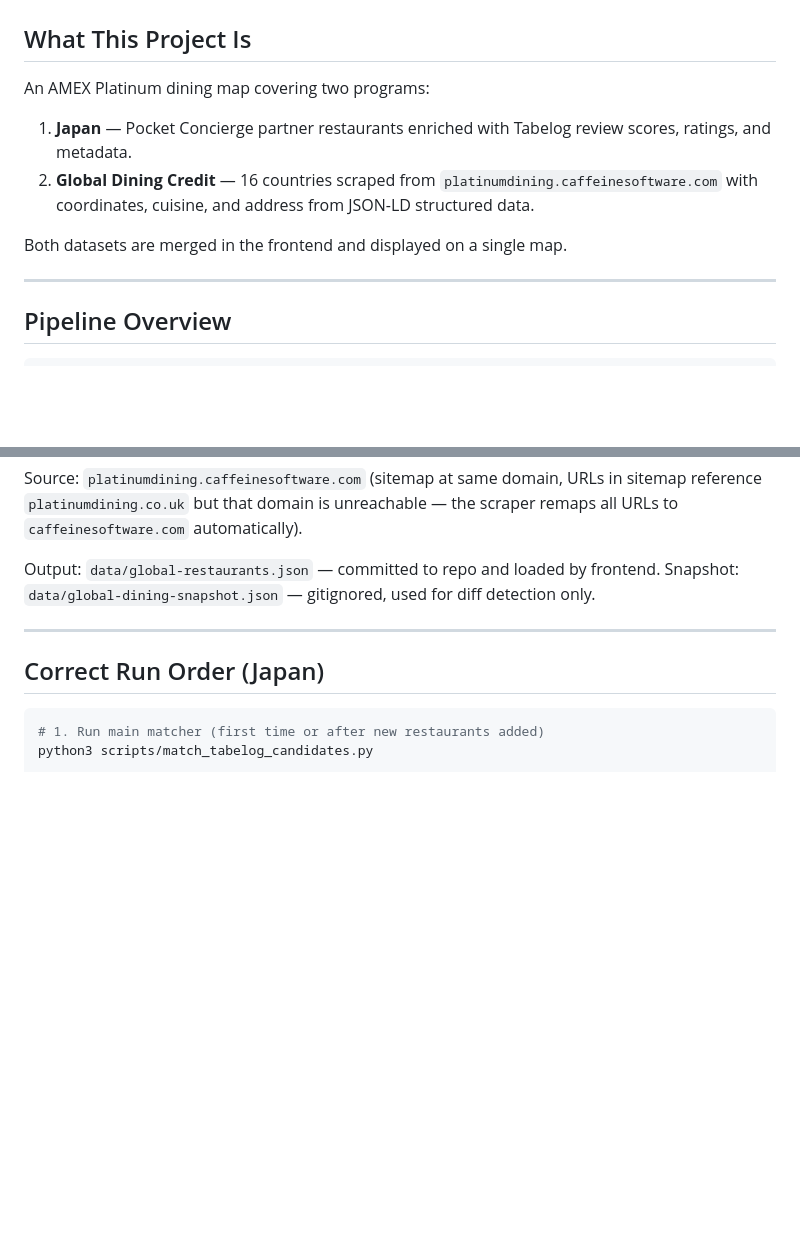
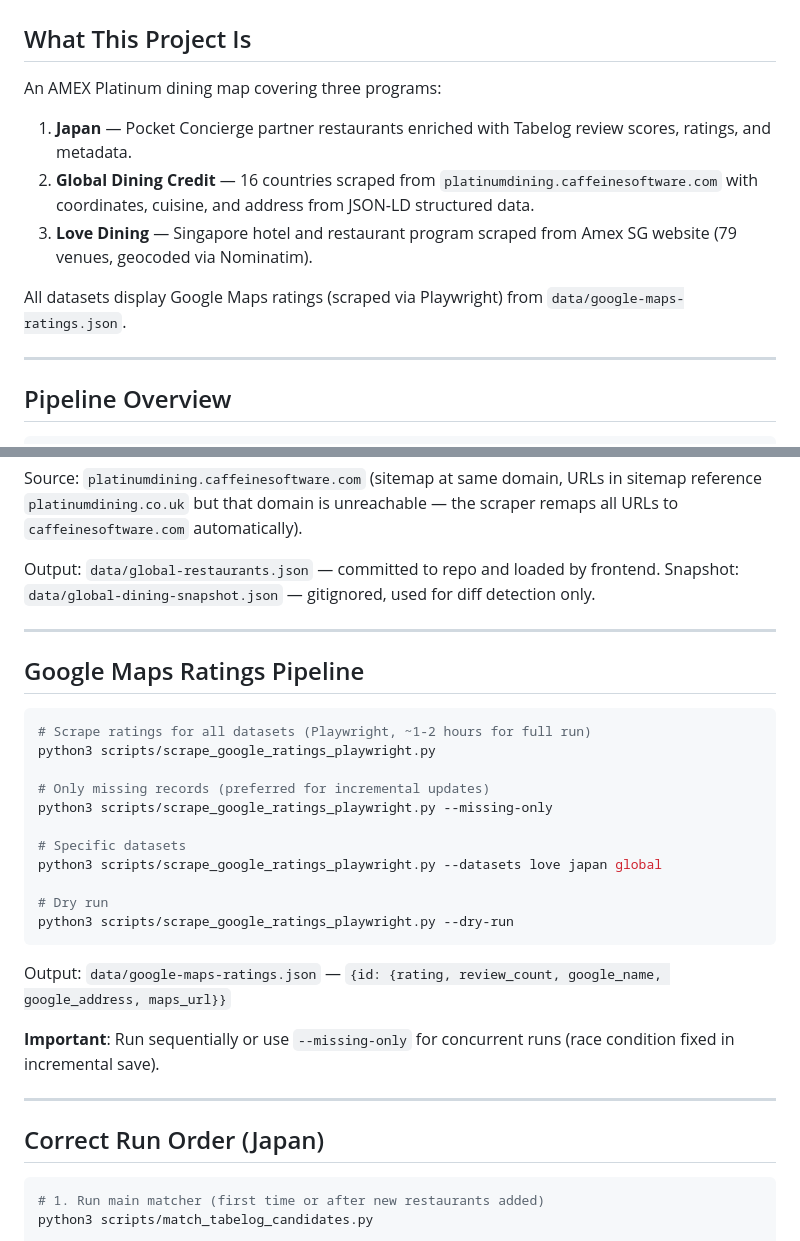
Before and after one commit to haomingkoo/amex-dining-map, a Markdown page: CLAUDE.md, 2 parts joined by grey strips. Drawn GitHub-style; blank space fills up the shorter version.

Commit message:
docs: update CLAUDE.md with Love Dining program and Google Maps ratings pipeline

````diff
--- a/CLAUDE.md
+++ b/CLAUDE.md
@@ -2,13 +2,15 @@
 
 ## What This Project Is
 
-An AMEX Platinum dining map covering two programs:
+An AMEX Platinum dining map covering three programs:
 1. **Japan** — Pocket Concierge partner restaurants enriched with Tabelog review scores,
    ratings, and metadata.
 2. **Global Dining Credit** — 16 countries scraped from `platinumdining.caffeinesoftware.com`
    with coordinates, cuisine, and address from JSON-LD structured data.
+3. **Love Dining** — Singapore hotel and restaurant program scraped from Amex SG website
+   (79 venues, geocoded via Nominatim).
 
-Both datasets are merged in the frontend and displayed on a single map.
+All datasets display Google Maps ratings (scraped via Playwright) from `data/google-maps-ratings.json`.
 
 ---
 
@@ -102,6 +104,28 @@ Snapshot: `data/global-dining-snapshot.json` — gitignored, used for diff detec
 
 ---
 
+## Google Maps Ratings Pipeline
+
+```bash
+# Scrape ratings for all datasets (Playwright, ~1-2 hours for full run)
+python3 scripts/scrape_google_ratings_playwright.py
+
+# Only missing records (preferred for incremental updates)
+python3 scripts/scrape_google_ratings_playwright.py --missing-only
+
+# Specific datasets
+python3 scripts/scrape_google_ratings_playwright.py --datasets love japan global
+
+# Dry run
+python3 scripts/scrape_google_ratings_playwright.py --dry-run
+```
+
+Output: `data/google-maps-ratings.json` — `{id: {rating, review_count, google_name, google_address, maps_url}}`
+
+**Important**: Run sequentially or use `--missing-only` for concurrent runs (race condition fixed in incremental save).
+
+---
+
 ## Correct Run Order (Japan)
 
 ```bash
````
